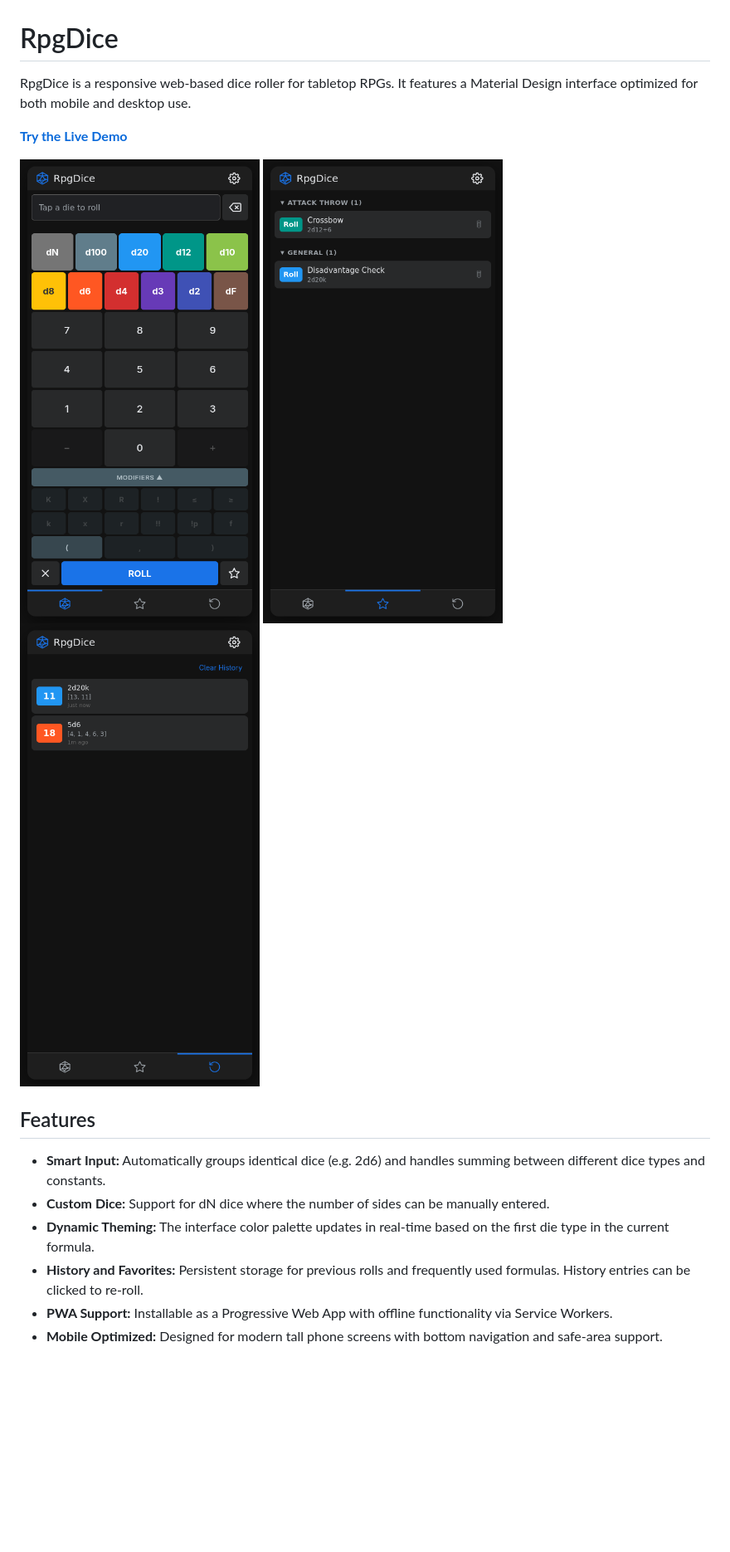
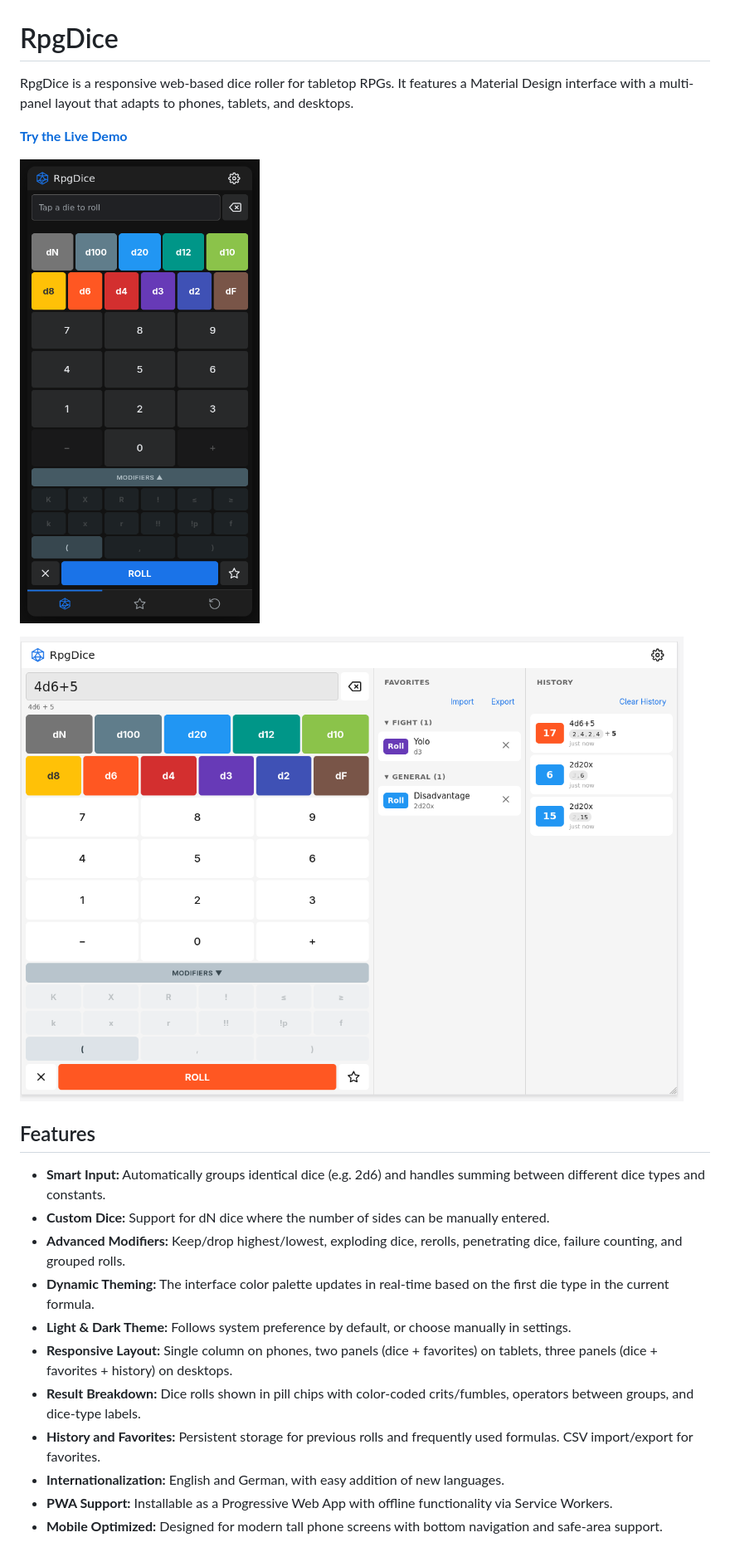
Before and after one commit to mxkolb30/rpg-dice, a Markdown page: README.md, the part around one of its changes. Shown at 83% size. GitHub-like rendering; pictures changed too: screenshot-fav.png (deleted), screenshot-history.png (deleted), screenshot-large.png (added); blank space fills up the shorter version.

```diff
--- a/README.md
+++ b/README.md
@@ -1,19 +1,24 @@
 # RpgDice
 
-RpgDice is a responsive web-based dice roller for tabletop RPGs. It features a Material Design interface optimized for both mobile and desktop use.
+RpgDice is a responsive web-based dice roller for tabletop RPGs. It features a Material Design interface with a multi-panel layout that adapts to phones, tablets, and desktops.
 
 **[Try the Live Demo](https://mxkolb30.github.io/rpg-dice/)**
 
-![RpgDice Main Screen](screenshot.png)
-![RpgDice Favorites](screenshot-fav.png)
-![RpgDice History](screenshot-history.png)
+![RpgDice on Mobile](screenshot.png)
+
+![RpgDice Responsive Layout](screenshot-large.png)
 
 ## Features
 
 - **Smart Input:** Automatically groups identical dice (e.g. 2d6) and handles summing between different dice types and constants.
 - **Custom Dice:** Support for dN dice where the number of sides can be manually entered.
+- **Advanced Modifiers:** Keep/drop highest/lowest, exploding dice, rerolls, penetrating dice, failure counting, and grouped rolls.
 - **Dynamic Theming:** The interface color palette updates in real-time based on the first die type in the current formula.
-- **History and Favorites:** Persistent storage for previous rolls and frequently used formulas. History entries can be clicked to re-roll.
+- **Light & Dark Theme:** Follows system preference by default, or choose manually in settings.
+- **Responsive Layout:** Single column on phones, two panels (dice + favorites) on tablets, three panels (dice + favorites + history) on desktops.
+- **Result Breakdown:** Dice rolls shown in pill chips with color-coded crits/fumbles, operators between groups, and dice-type labels.
+- **History and Favorites:** Persistent storage for previous rolls and frequently used formulas. CSV import/export for favorites.
+- **Internationalization:** English and German, with easy addition of new languages.
 - **PWA Support:** Installable as a Progressive Web App with offline functionality via Service Workers.
 - **Mobile Optimized:** Designed for modern tall phone screens with bottom navigation and safe-area support.
 
```
Also changed, not shown: other parts of README.md (+36 -2 lines).
